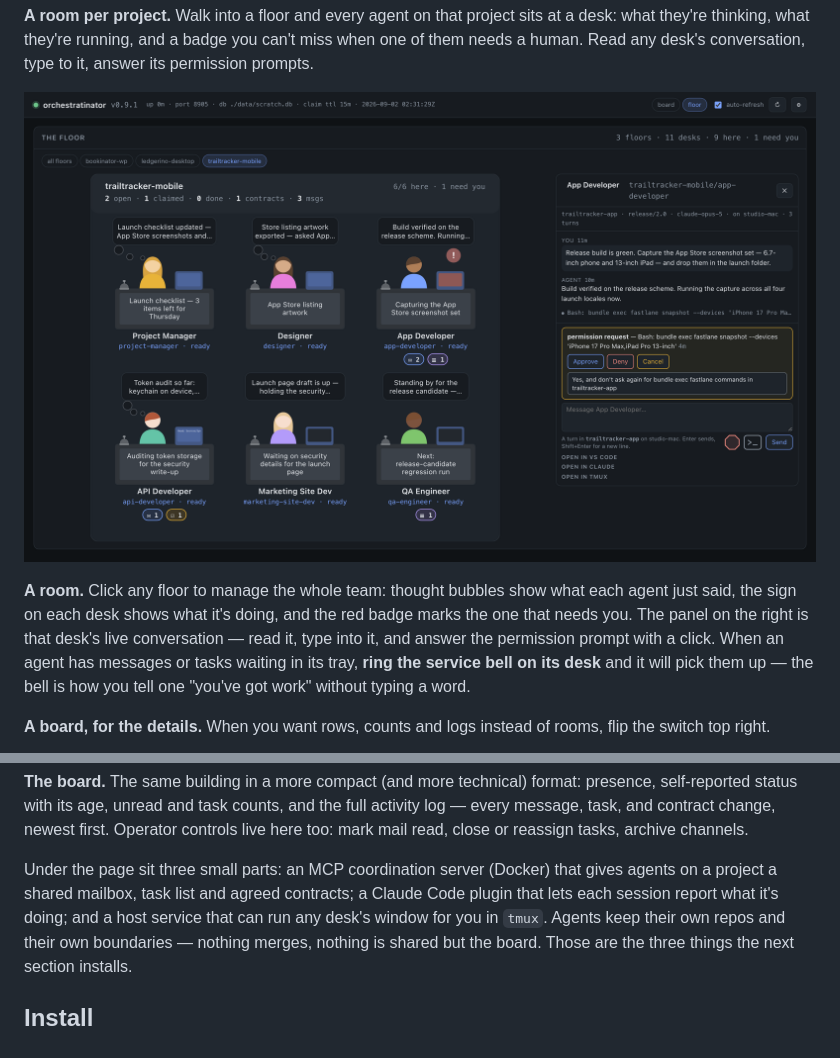
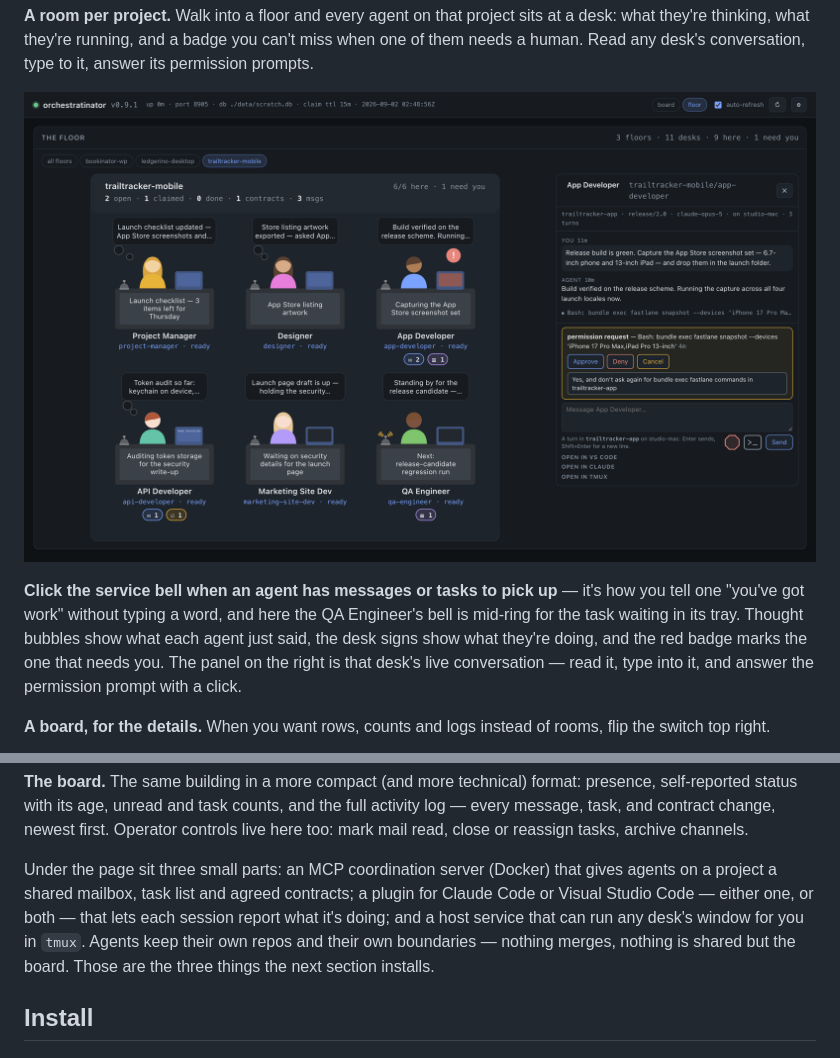
Before and after one commit to appideasDOTcom/appideas-mcp-orchestratinator, a Markdown page: README.md, 2 parts joined by grey strips. GitHub-like rendering; pictures changed too: docs/images/room.png.

```diff
--- a/README.md
+++ b/README.md
@@ -34,13 +34,13 @@ answer its permission prompts.
 
 ![A room — every agent at its desk](docs/images/room.png)
 
-**A room.** Click any floor to manage the whole team: thought bubbles show what
-each agent just said, the sign on each desk shows what it's doing, and the red
-badge marks the one that needs you. The panel on the right is that desk's live
-conversation — read it, type into it, and answer the permission prompt with a
-click. When an agent has messages or tasks waiting in its tray, **ring the
-service bell on its desk** and it will pick them up — the bell is how you tell
-one "you've got work" without typing a word.
+**Click the service bell when an agent has messages or tasks to pick up** —
+it's how you tell one "you've got work" without typing a word, and here the QA
+Engineer's bell is mid-ring for the task waiting in its tray. Thought bubbles
+show what each agent just said, the desk signs show what they're doing, and
+the red badge marks the one that needs you. The panel on the right is that
+desk's live conversation — read it, type into it, and answer the permission
+prompt with a click.
 
 **A board, for the details.** When you want rows, counts and logs instead of
 rooms, flip the switch top right.
@@ -55,7 +55,8 @@ archive channels.
 
 Under the page sit three small parts: an MCP coordination server (Docker) that
 gives agents on a project a shared mailbox, task list and agreed contracts; a
-Claude Code plugin that lets each session report what it's doing; and a host
+plugin for Claude Code or Visual Studio Code — either one, or both — that lets
+each session report what it's doing; and a host
 service that can run any desk's window for you in `tmux`. Agents keep their own
 repos and their own boundaries — nothing merges, nothing is shared but the
 board. Those are the three things the next section installs.
```
Also changed, not shown: docs/review/README-notes.md (+14 -0 lines).
